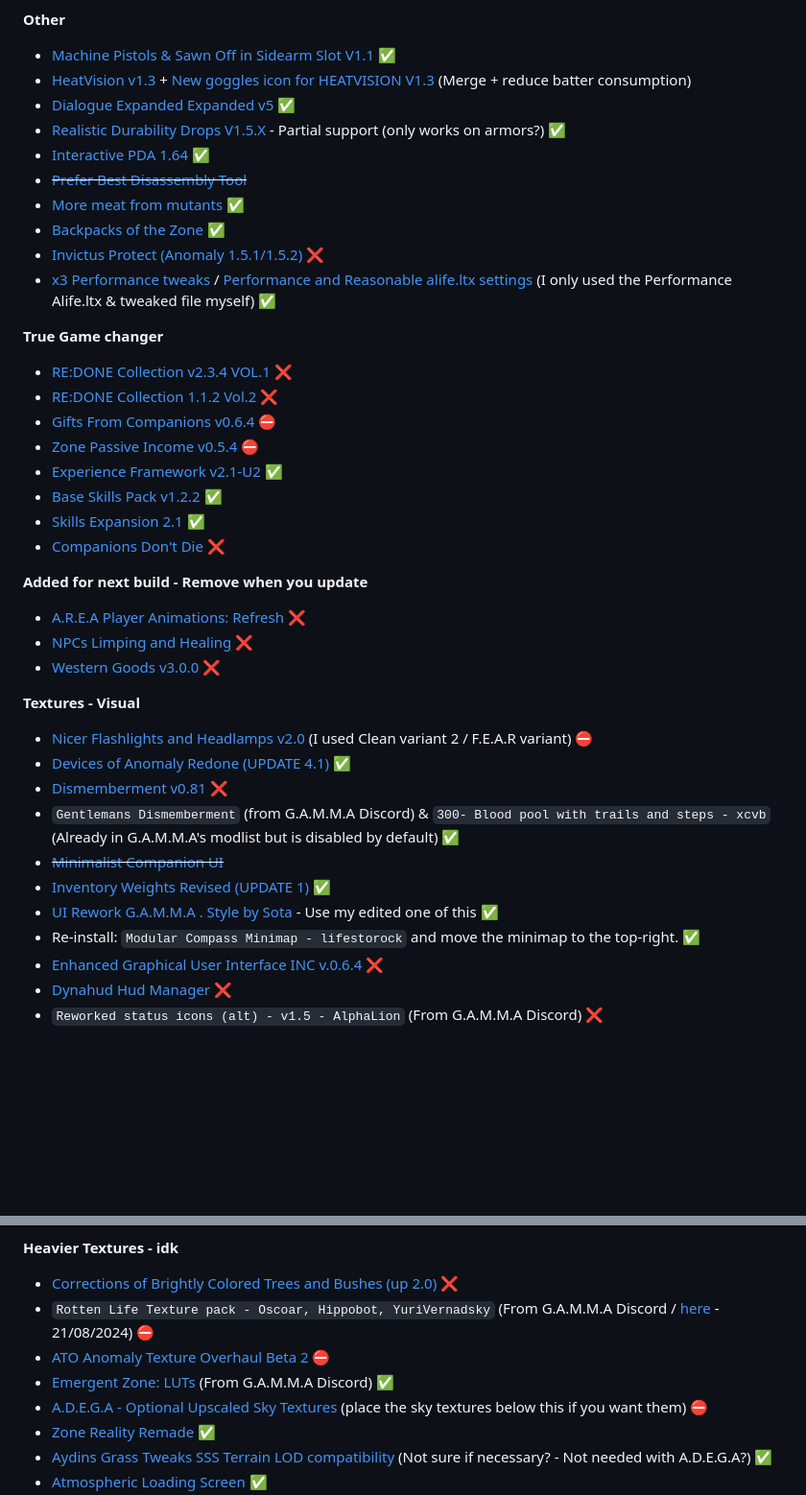
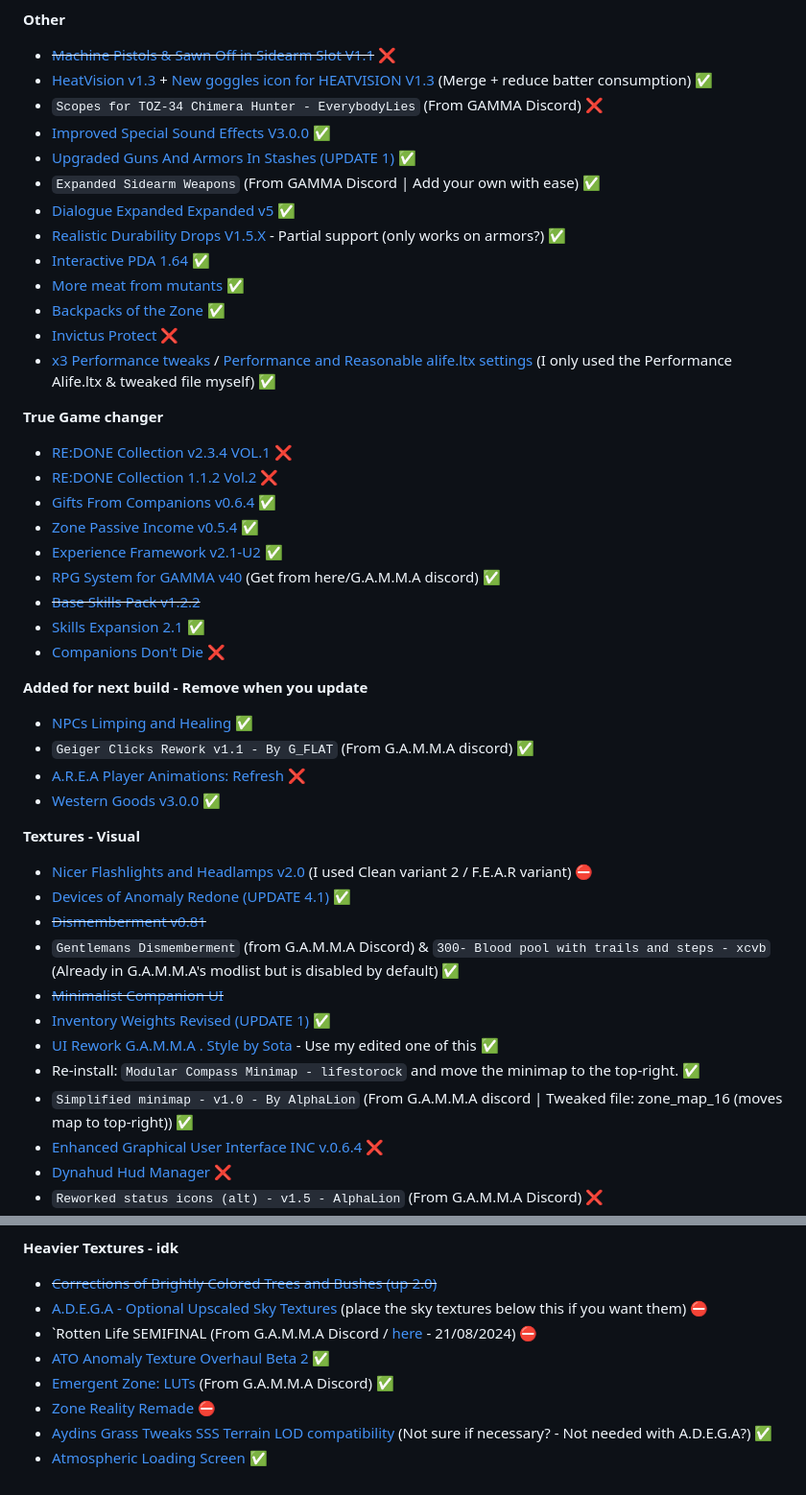
Before and after one commit to misspent/Random-Stuff, a Markdown page: README.md, 2 parts joined by grey strips. Shown at 96% size. GitHub-like rendering; folded sections open; blank space fills up the shorter version.

Commit message:
Addtions, tweaks, updates, etc

```diff
--- a/README.md
+++ b/README.md
@@ -156,41 +161,47 @@ This is how `skilldex` from G.A.M.M.A discord server does it (he has ultra wide)
 - [Stamina regeneration when Walking](https://www.moddb.com/mods/stalker-anomaly/addons/stamina-regeneration-when-walking) ✅
 
 **Other**
-- [Machine Pistols & Sawn Off in Sidearm Slot V1.1](https://www.moddb.com/mods/stalker-anomaly/addons/dltx-machine-pistols-sawn-off-in-sidearm-slot) ✅
-- [HeatVision v1.3](https://www.moddb.com/mods/stalker-anomaly/addons/heatvision-v02-extension-for-beefs-nvg-dx11engine-mod) + [New goggles icon for HEATVISION V1.3](https://www.moddb.com/mods/stalker-anomaly/addons/new-goggles-icon-for-heatvision-v13-dltx) (Merge + reduce batter consumption)
+- ~~[Machine Pistols & Sawn Off in Sidearm Slot V1.1](https://www.moddb.com/mods/stalker-anomaly/addons/dltx-machine-pistols-sawn-off-in-sidearm-slot)~~ ❌
+- [HeatVision v1.3](https://www.moddb.com/mods/stalker-anomaly/addons/heatvision-v02-extension-for-beefs-nvg-dx11engine-mod) + [New goggles icon for HEATVISION V1.3](https://www.moddb.com/mods/stalker-anomaly/addons/new-goggles-icon-for-heatvision-v13-dltx) (Merge + reduce batter consumption) ✅
+- `Scopes for TOZ-34 Chimera Hunter - EverybodyLies` (From GAMMA Discord) ❌
+- [Improved Special Sound Effects V3.0.0](https://www.moddb.com/mods/stalker-anomaly/addons/isfx-improved-special-sound-effects-v300) ✅
+- [Upgraded Guns And Armors In Stashes (UPDATE 1)](https://www.moddb.com/mods/stalker-anomaly/addons/upgraded-guns-and-armors-in-stashes) ✅
+- `Expanded Sidearm Weapons` (From GAMMA Discord | Add your own with ease) ✅
 - [Dialogue Expanded Expanded v5](https://www.moddb.com/mods/stalker-anomaly/addons/dialogue-expanded-expanded-152-eng) ✅
 - [Realistic Durability Drops V1.5.X](https://www.moddb.com/mods/stalker-anomaly/addons/realistic-durability-drops-v15x) - Partial support (only works on armors?) ✅
 - [Interactive PDA 1.64](https://www.moddb.com/mods/stalker-anomaly/addons/interactive-pda-01) ✅
-- ~~[Prefer Best Disassembly Tool](https://www.moddb.com/mods/stalker-anomaly/addons/prefer-best-disassembly-tool)~~
 - [More meat from mutants](https://www.moddb.com/mods/stalker-anomaly/addons/more-meat-from-mutants) ✅
 - [Backpacks of the Zone](https://www.moddb.com/mods/stalker-anomaly/addons/backpacks-of-the-zone) ✅
-- [Invictus Protect (Anomaly 1.5.1/1.5.2)](https://www.moddb.com/mods/stalker-anomaly/addons/invictus-protect-rc1819) ❌
+- [Invictus Protect](https://www.moddb.com/mods/stalker-anomaly/addons/invictus-protect-rc1819) ❌
 - [x3 Performance tweaks](https://www.moddb.com/mods/stalker-anomaly/addons/x3-performance-tweaks) / [Performance and Reasonable alife.ltx settings](https://www.moddb.com/mods/stalker-anomaly/addons/performance-and-reasonable-alifeltx-settings) (I only used the Performance Alife.ltx & tweaked file myself) ✅
 
 **True Game changer**
 - [RE:DONE Collection v2.3.4 VOL.1](https://www.moddb.com/mods/stalker-anomaly/addons/redonecollection) ❌
 - [RE:DONE Collection 1.1.2 Vol.2](https://www.moddb.com/mods/stalker-anomaly/addons/redone-collection-vol-2) ❌
-- [Gifts From Companions v0.6.4](https://www.moddb.com/mods/stalker-anomaly/addons/gifts-from-companions-addon) ⛔
-- [Zone Passive Income v0.5.4](https://www.moddb.com/mods/stalker-anomaly/addons/zone-passive-income) ⛔
+- [Gifts From Companions v0.6.4](https://www.moddb.com/mods/stalker-anomaly/addons/gifts-from-companions-addon) ✅
+- [Zone Passive Income v0.5.4](https://www.moddb.com/mods/stalker-anomaly/addons/zone-passive-income) ✅
 - [Experience Framework v2.1-U2](https://www.moddb.com/mods/stalker-anomaly/addons/experience-framework) ✅
-- [Base Skills Pack v1.2.2](https://www.moddb.com/mods/stalker-anomaly/addons/base-skills-pack) ✅
+- [RPG System for GAMMA v40](https://github.com/ilrathCXV/RPG-XP-Redux-Orleon-ilrathCXV)  (Get from here/G.A.M.M.A discord) ✅
+- ~~[Base Skills Pack v1.2.2](https://www.moddb.com/mods/stalker-anomaly/addons/base-skills-pack)~~
 - [Skills Expansion 2.1](https://www.moddb.com/mods/stalker-anomaly/addons/skills-expansion-for-anomaly-skill-system) ✅
 - [Companions Don't Die](https://www.moddb.com/mods/stalker-anomaly/addons/companions-dont-die) ❌
 
 **Added for next build - Remove when you update**
+- [NPCs Limping and Healing](https://www.moddb.com/mods/stalker-anomaly/addons/mcm-npcs-limping-and-healing) ✅
+- `Geiger Clicks Rework v1.1 - By G_FLAT` (From G.A.M.M.A discord) ✅
 - [A.R.E.A Player Animations: Refresh](https://www.moddb.com/mods/stalker-anomaly/addons/area-player-animations-refresh) ❌
-- [NPCs Limping and Healing](https://www.moddb.com/mods/stalker-anomaly/addons/mcm-npcs-limping-and-healing) ❌
-- [Western Goods v3.0.0](https://www.moddb.com/mods/stalker-anomaly/addons/western-goods) ❌
+- [Western Goods v3.0.0](https://www.moddb.com/mods/stalker-anomaly/addons/western-goods) ✅
 
 **Textures - Visual**
 - [Nicer Flashlights and Headlamps v2.0](https://www.moddb.com/mods/stalker-anomaly/addons/nicer-flashlights-and-headlamps-addon) (I used Clean variant 2 / F.E.A.R variant) ⛔
 - [Devices of Anomaly Redone (UPDATE 4.1)](https://www.moddb.com/mods/stalker-anomaly/addons/devices-of-anomaly-redone) ✅
-- [Dismemberment v0.81](https://www.moddb.com/mods/stalker-anomaly/addons/dismemberment-01) ❌
+- ~~[Dismemberment v0.81](https://www.moddb.com/mods/stalker-anomaly/addons/dismemberment-01)~~
 - `Gentlemans Dismemberment` (from G.A.M.M.A Discord) & `300- Blood pool with trails and steps - xcvb` (Already in G.A.M.M.A's modlist but is disabled by default) ✅
 - ~~[Minimalist Companion UI](https://www.moddb.com/mods/stalker-anomaly/addons/minimalist-companion-ui)~~
 - [Inventory Weights Revised (UPDATE 1)](https://www.moddb.com/mods/stalker-anomaly/addons/151152-inventory-weights-revised) ✅
 - [UI Rework G.A.M.M.A . Style by Sota](https://www.moddb.com/mods/stalker-anomaly/addons/ui-rework-gamma-style-by-sota) - Use my edited one of this ✅
 - Re-install: `Modular Compass Minimap - lifestorock` and move the minimap to the top-right. ✅
+- `Simplified minimap - v1.0 - By AlphaLion` (From G.A.M.M.A discord | Tweaked file: zone_map_16 (moves map to top-right)) ✅
 - [Enhanced Graphical User Interface INC v.0.6.4](https://www.moddb.com/mods/stalker-anomaly/addons/enhanced-gui) ❌
 - [Dynahud Hud Manager](https://www.moddb.com/mods/stalker-anomaly/addons/dynahud-hud-manager) ❌
 - `Reworked status icons (alt) - v1.5 - AlphaLion` (From G.A.M.M.A Discord) ❌
@@ -197,10 +209,10 @@ This is how `skilldex` from G.A.M.M.A discord server does it (he has ultra wide)
 
 **Heavier Textures - idk**
-- [Corrections of Brightly Colored Trees and Bushes (up 2.0)](https://www.moddb.com/mods/stalker-anomaly/addons/corrections-of-brightly-colored-trees-and-bushes) ❌
-- `Rotten Life Texture pack - Oscoar, Hippobot, YuriVernadsky` (From G.A.M.M.A Discord / [here](https://drive.google.com/file/d/1qkpy6ygJJXav5BfD7FM9lLCvxZ22fBB2) - 21/08/2024) ⛔
-- [ATO Anomaly Texture Overhaul Beta 2](https://www.moddb.com/mods/stalker-anomaly/addons/ato-anomaly-texture-overhaul-beta-2) ⛔
+- ~~[Corrections of Brightly Colored Trees and Bushes (up 2.0)](https://www.moddb.com/mods/stalker-anomaly/addons/corrections-of-brightly-colored-trees-and-bushes)~~
+- [A.D.E.G.A - Optional Upscaled Sky Textures](https://www.mediafire.com/file/a5ijdglduul6ap4/Optional_Upscaled_Sky_Textures.7z) (place the sky textures below this if you want them) ⛔
+- `Rotten Life SEMIFINAL (From G.A.M.M.A Discord / [here](https://drive.google.com/file/d/1ofcPT7r7k4ugC96WCQMySZWRF2joln40/view) - 21/08/2024) ⛔
+- [ATO Anomaly Texture Overhaul Beta 2](https://www.moddb.com/mods/stalker-anomaly/addons/ato-anomaly-texture-overhaul-beta-2) ✅
 - [Emergent Zone: LUTs](https://www.mediafire.com/file/k1obdjr60lzkwkt/EMERGENT_ZONE_2_v1.0.zip/file) (From G.A.M.M.A Discord) ✅
-- [A.D.E.G.A - Optional Upscaled Sky Textures](https://www.mediafire.com/file/a5ijdglduul6ap4/Optional_Upscaled_Sky_Textures.7z) (place the sky textures below this if you want them) ⛔
-- [Zone Reality Remade](https://www.mediafire.com/file/liv6lrk1mz2xg4v/Zone_Reality_Remade.7z/file) ✅
+- [Zone Reality Remade](https://www.mediafire.com/file/liv6lrk1mz2xg4v/Zone_Reality_Remade.7z/file) ⛔
 - [Aydins Grass Tweaks SSS Terrain LOD compatibility](https://www.moddb.com/mods/stalker-anomaly/addons/aydins-grass-tweaks-sss-terrain-lod-compatiblity) (Not sure if necessary? - Not needed with A.D.E.G.A?) ✅
 - [Atmospheric Loading Screen](https://www.moddb.com/mods/stalker-anomaly/addons/atmospheric-loading-screen-by-salem) ✅
```
Also changed, not shown: other parts of README.md (+10 -6 lines).
